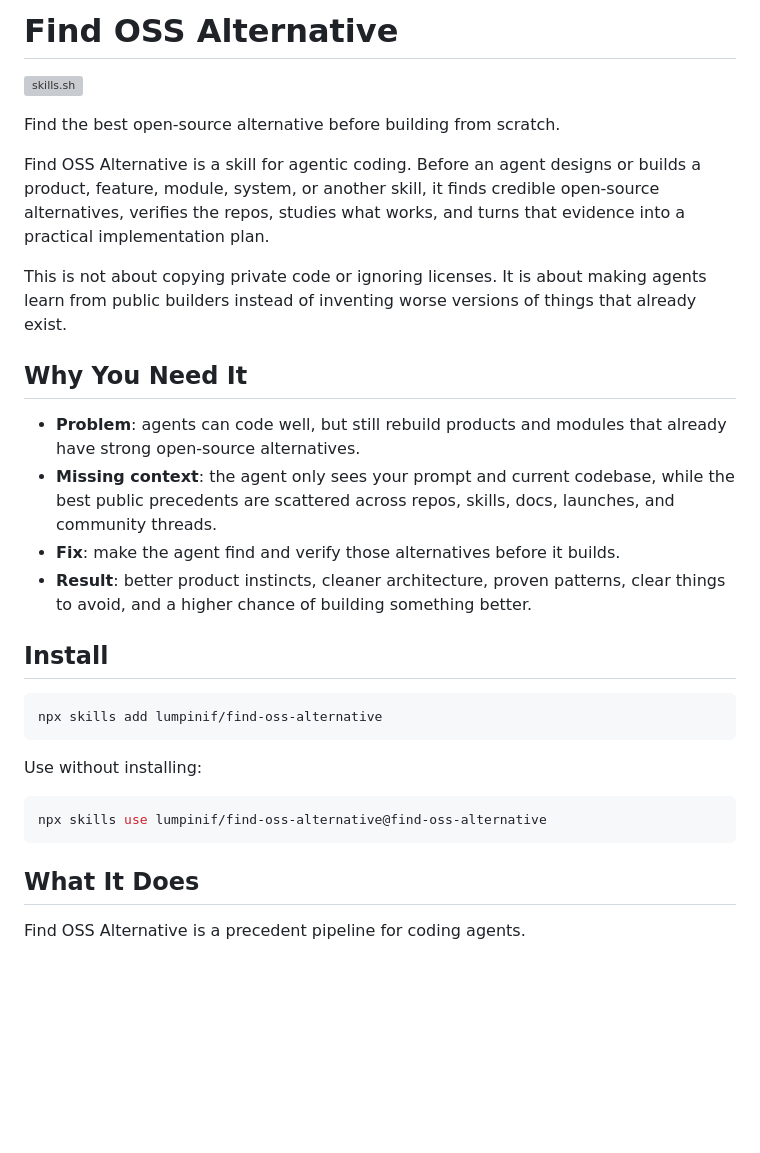
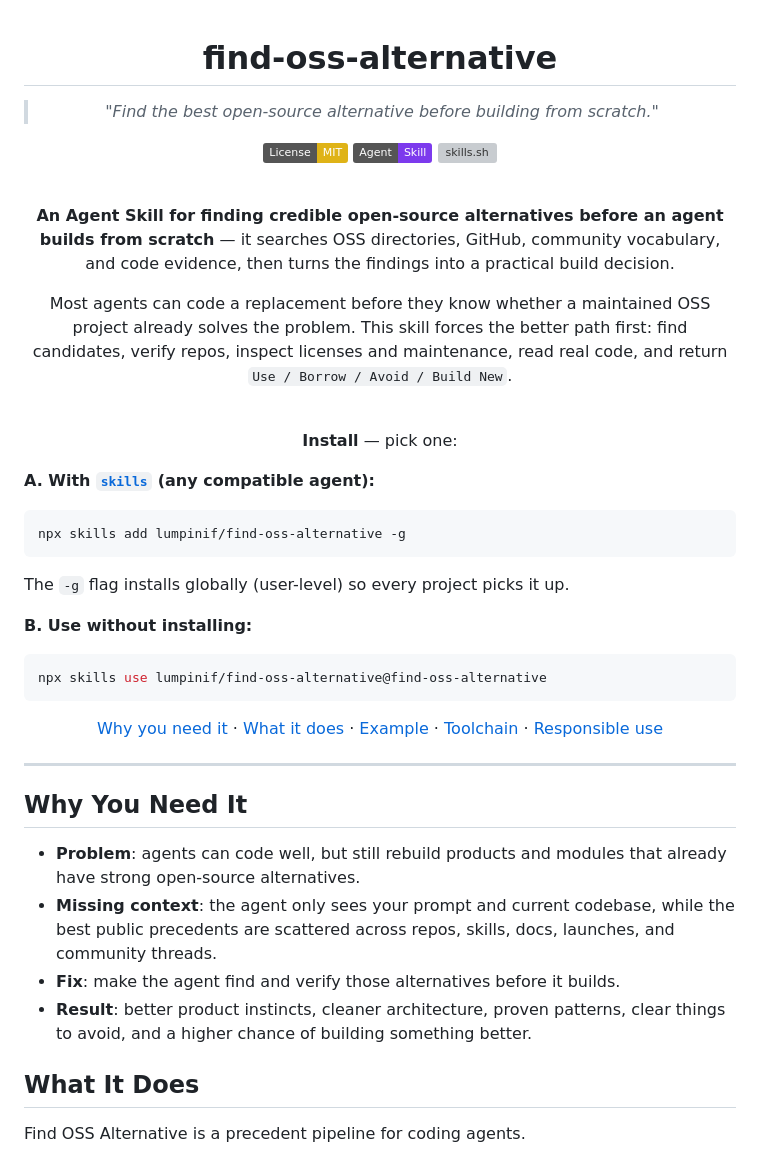
Before and after one commit to lumpinif/find-oss-alternative, a Markdown page: README.md, the part around the change. Rendered like a GitHub page; badges without logos; blank space fills up the shorter version; grey boxes are pictures that could not be loaded.

Commit message:
Refresh the README header

````diff
--- a/README.md
+++ b/README.md
@@ -1,17 +1,46 @@
-# Find OSS Alternative
+<div align="center">
 
+# find-oss-alternative
+
+> *"Find the best open-source alternative before building from scratch."*
+
+[![License: MIT](https://img.shields.io/badge/License-MIT-yellow.svg)](LICENSE)
+[![Agent Skill](https://img.shields.io/badge/Agent-Skill-7c3aed)](https://github.com/lumpinif/find-oss-alternative)
 [![skills.sh](https://skills.sh/b/lumpinif/find-oss-alternative)](https://skills.sh/lumpinif/find-oss-alternative/find-oss-alternative)
 
-Find the best open-source alternative before building from scratch.
+<br>
 
-Find OSS Alternative is a skill for agentic coding. Before an agent designs or
-builds a product, feature, module, system, or another skill, it finds credible
-open-source alternatives, verifies the repos, studies what works, and turns
-that evidence into a practical implementation plan.
+**An Agent Skill for finding credible open-source alternatives before an agent builds from scratch** — it searches OSS directories, GitHub, community vocabulary, and code evidence, then turns the findings into a practical build decision.
 
-This is not about copying private code or ignoring licenses. It is about making
-agents learn from public builders instead of inventing worse versions of things
-that already exist.
+Most agents can code a replacement before they know whether a maintained OSS project already solves the problem. This skill forces the better path first: find candidates, verify repos, inspect licenses and maintenance, read real code, and return `Use / Borrow / Avoid / Build New`.
+
+<br>
+
+**Install** — pick one:
+
+</div>
+
+**A. With [`skills`](https://github.com/vercel-labs/skills) (any compatible agent):**
+
+```bash
+npx skills add lumpinif/find-oss-alternative -g
+```
+
+The `-g` flag installs globally (user-level) so every project picks it up.
+
+**B. Use without installing:**
+
+```bash
+npx skills use lumpinif/find-oss-alternative@find-oss-alternative
+```
+
+<div align="center">
+
+[Why you need it](#why-you-need-it) · [What it does](#what-it-does) · [Example](#example) · [Toolchain](#no-login-default-toolchain) · [Responsible use](#responsible-use)
+
+</div>
+
+---
 
 ## Why You Need It
 
@@ -23,18 +52,6 @@ that already exist.
 - **Fix**: make the agent find and verify those alternatives before it builds.
 - **Result**: better product instincts, cleaner architecture, proven patterns,
   clear things to avoid, and a higher chance of building something better.
-
-## Install
-
-```bash
-npx skills add lumpinif/find-oss-alternative
-```
-
-Use without installing:
-
-```bash
-npx skills use lumpinif/find-oss-alternative@find-oss-alternative
-```
 
 ## What It Does
 
````
